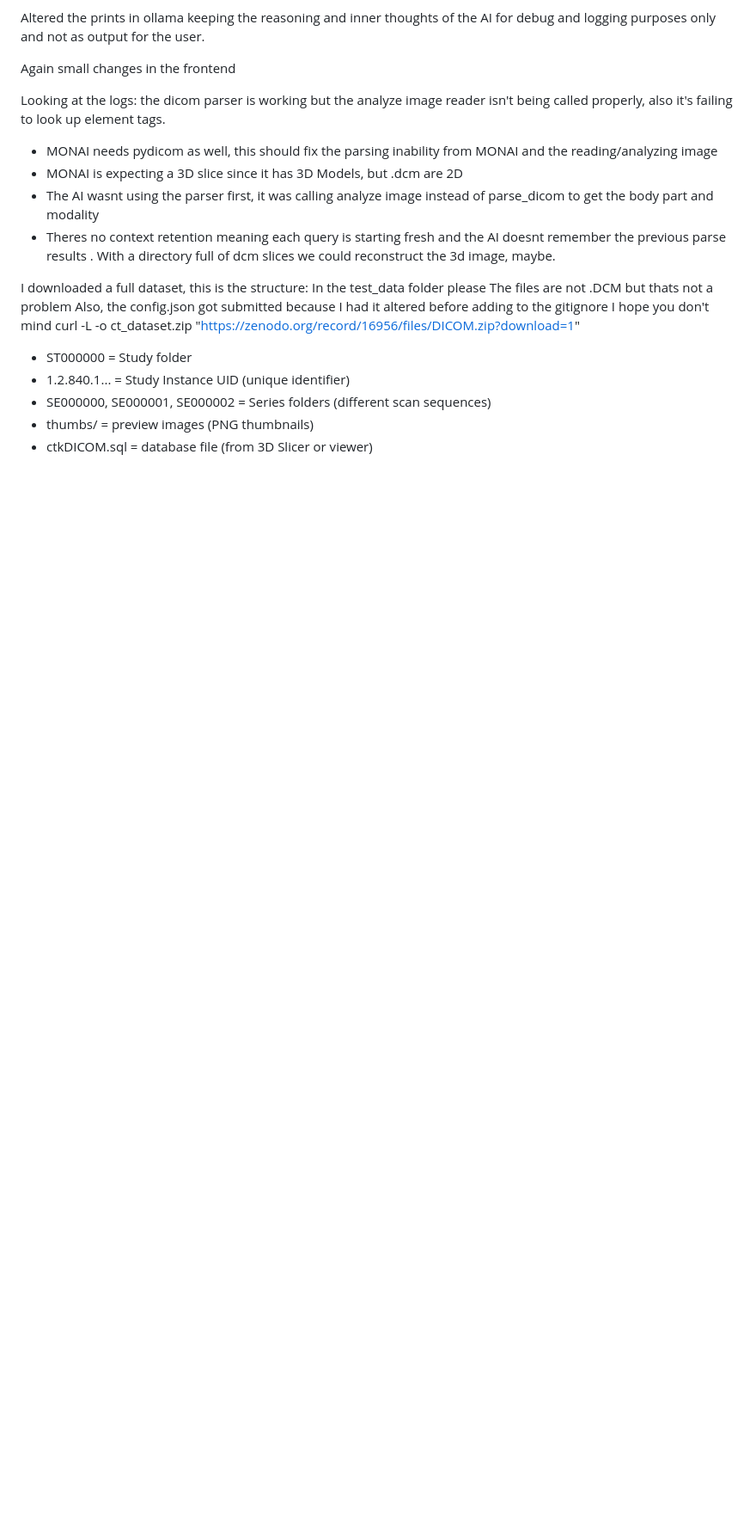
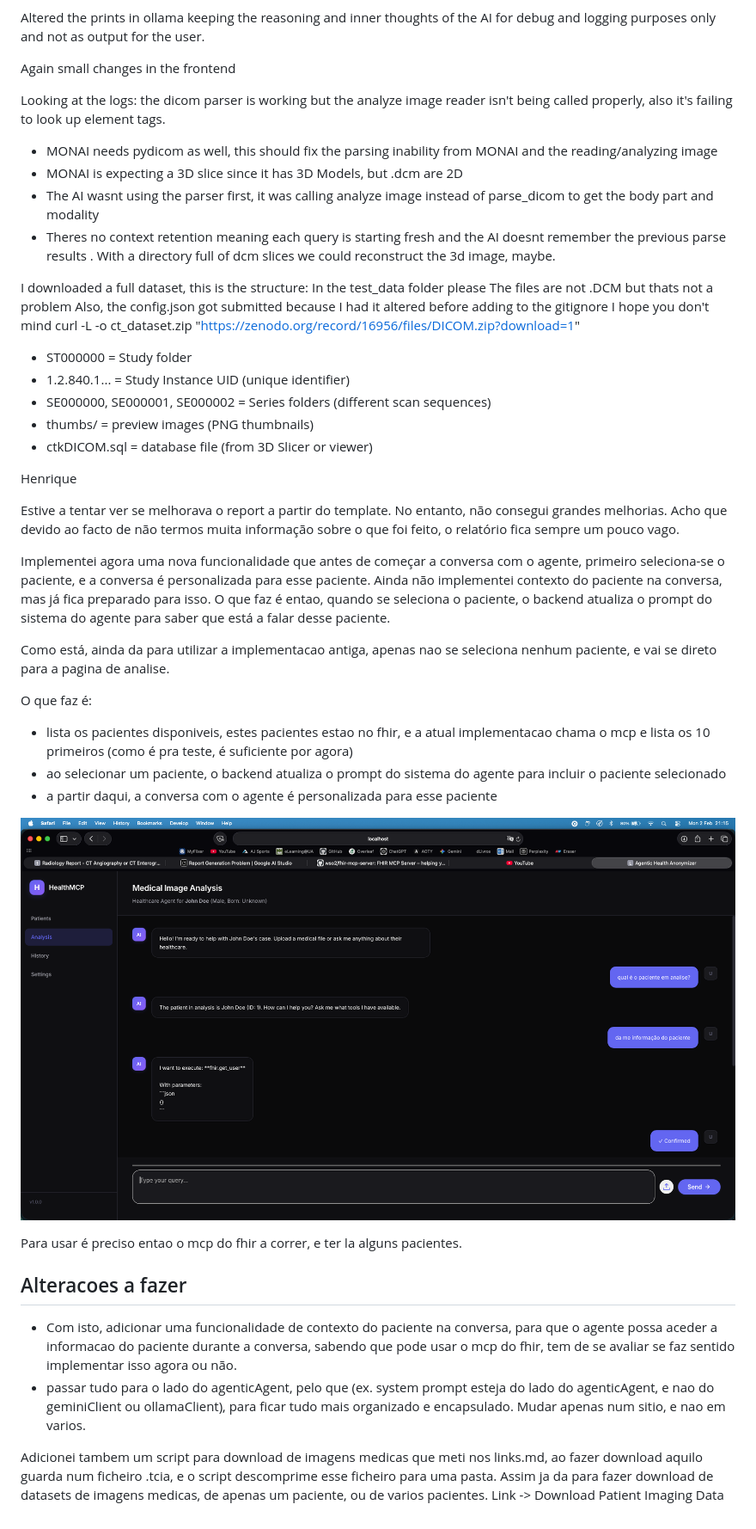
Before and after one commit to BMDSoftware/MedGov-AI-MCP, a Markdown page: weekly/02-02-2026.md, the part around the change. Shown at 86% size. Rendered like a GitHub page; pictures changed too: weekly/images/02-02.png (added); blank space fills up the shorter version.

Commit message:
list patients, agent-patient-focused, dicom-data-link

```diff
--- a/weekly/02-02-2026.md
+++ b/weekly/02-02-2026.md
@@ -38,3 +38,34 @@ curl -L -o ct_dataset.zip "https://zenodo.org/record/16956/files/DICOM.zip?downl
 - SE000000, SE000001, SE000002 = Series folders (different scan sequences)
 - thumbs/ = preview images (PNG thumbnails)
 - ctkDICOM.sql = database file (from 3D Slicer or viewer)
+
+
+Henrique
+
+Estive a tentar ver se melhorava o report a partir do template. No entanto, não consegui grandes melhorias.
+Acho que devido ao facto de não termos muita informação sobre o que foi feito, o relatório fica sempre um pouco vago.
+
+Implementei agora uma nova funcionalidade que antes de começar a conversa com o agente, primeiro seleciona-se o paciente, e a conversa é personalizada para esse paciente.
+Ainda não implementei contexto do paciente na conversa, mas já fica preparado para isso.
+O que faz é entao, quando se seleciona o paciente, o backend atualiza o prompt do sistema do agente para saber que está a falar desse paciente.
+
+Como está, ainda da para utilizar a implementacao antiga, apenas nao se seleciona nenhum paciente, e vai se direto para a pagina de analise.
+
+O que faz é:
+
+- lista os pacientes disponiveis, estes pacientes estao no fhir, e a atual implementacao chama o mcp e lista os 10 primeiros (como é pra teste, é suficiente por agora)
+- ao selecionar um paciente, o backend atualiza o prompt do sistema do agente para incluir o paciente selecionado
+- a partir daqui, a conversa com o agente é personalizada para esse paciente
+
+![image](images/02-02.png)
+
+Para usar é preciso entao o mcp do fhir a correr, e ter la alguns pacientes.
+
+## Alteracoes a fazer
+
+- Com isto, adicionar uma funcionalidade de contexto do paciente na conversa, para que o agente possa aceder a informacao do paciente durante a conversa, sabendo que pode usar o mcp do fhir, tem de se avaliar se faz sentido implementar isso agora ou não.
+- passar tudo para o lado do agenticAgent, pelo que (ex. system prompt esteja do lado do agenticAgent, e nao do geminiClient ou ollamaClient), para ficar tudo mais organizado e encapsulado. Mudar apenas num sitio, e nao em varios.
+
+
+Adicionei tambem um script para download de imagens medicas que meti nos links.md, ao fazer download aquilo guarda num ficheiro .tcia, e o script descomprime esse ficheiro para uma pasta. Assim ja da para fazer download de datasets de imagens medicas, de apenas um paciente, ou de varios pacientes.
+Link -> Download Patient Imaging Data
```
Also changed, not shown: docs/Links.md (+4 -0 lines), 14 other files.
